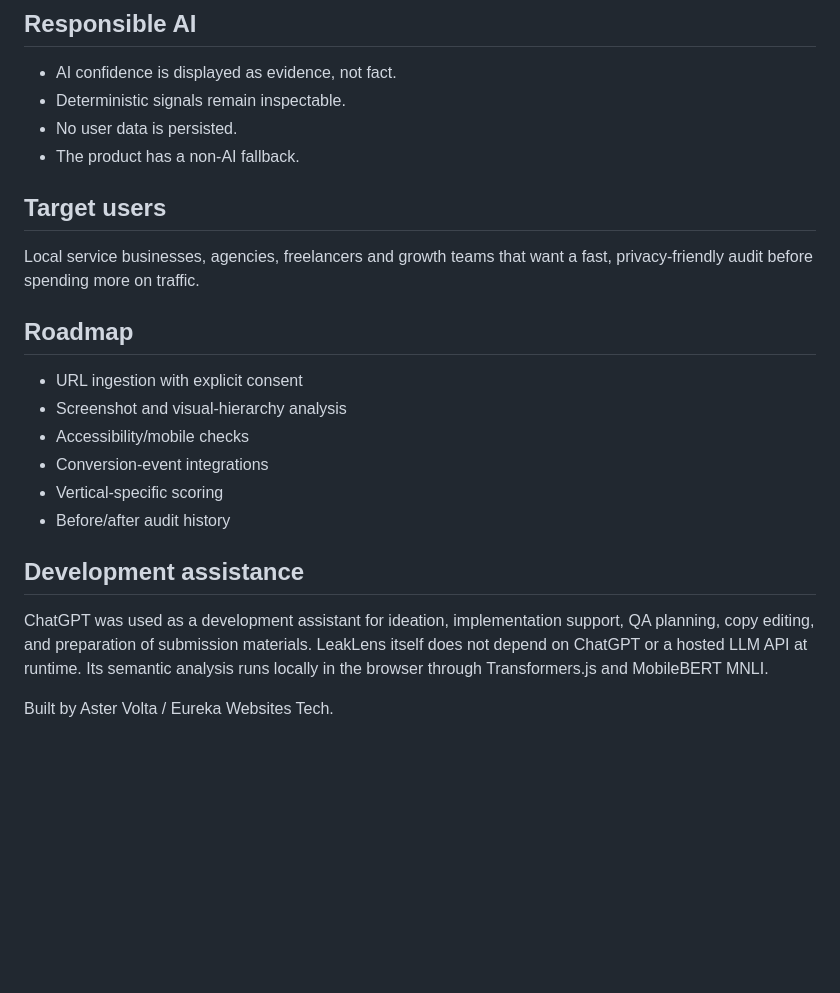
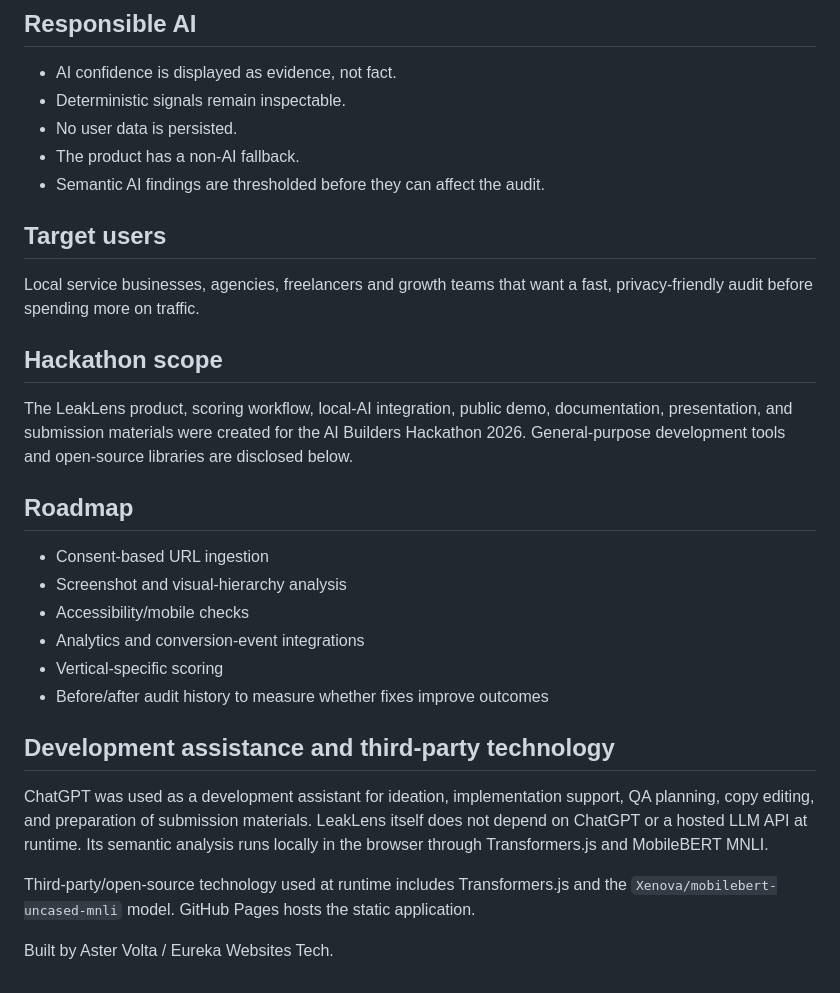
Before and after one commit to eurekawebsites/tarjeta-aster, a Markdown page: leaklens/README.md, the part around one of its changes. GitHub-like rendering; blank space fills up the shorter version.

```diff
--- a/leaklens/README.md
+++ b/leaklens/README.md
@@ -40,19 +52,25 @@ A live browser QA pass confirmed that the sample audit produces a conversion-hea
 - Deterministic signals remain inspectable.
 - No user data is persisted.
 - The product has a non-AI fallback.
+- Semantic AI findings are thresholded before they can affect the audit.
 
 ## Target users
 Local service businesses, agencies, freelancers and growth teams that want a fast, privacy-friendly audit before spending more on traffic.
 
+## Hackathon scope
+The LeakLens product, scoring workflow, local-AI integration, public demo, documentation, presentation, and submission materials were created for the AI Builders Hackathon 2026. General-purpose development tools and open-source libraries are disclosed below.
+
 ## Roadmap
-- URL ingestion with explicit consent
+- Consent-based URL ingestion
 - Screenshot and visual-hierarchy analysis
 - Accessibility/mobile checks
-- Conversion-event integrations
+- Analytics and conversion-event integrations
 - Vertical-specific scoring
-- Before/after audit history
+- Before/after audit history to measure whether fixes improve outcomes
 
-## Development assistance
+## Development assistance and third-party technology
 ChatGPT was used as a development assistant for ideation, implementation support, QA planning, copy editing, and preparation of submission materials. LeakLens itself does not depend on ChatGPT or a hosted LLM API at runtime. Its semantic analysis runs locally in the browser through Transformers.js and MobileBERT MNLI.
 
+Third-party/open-source technology used at runtime includes Transformers.js and the `Xenova/mobilebert-uncased-mnli` model. GitHub Pages hosts the static application.
+
 Built by Aster Volta / Eureka Websites Tech.
```
Also changed, not shown: other parts of leaklens/README.md (+16 -4 lines).
